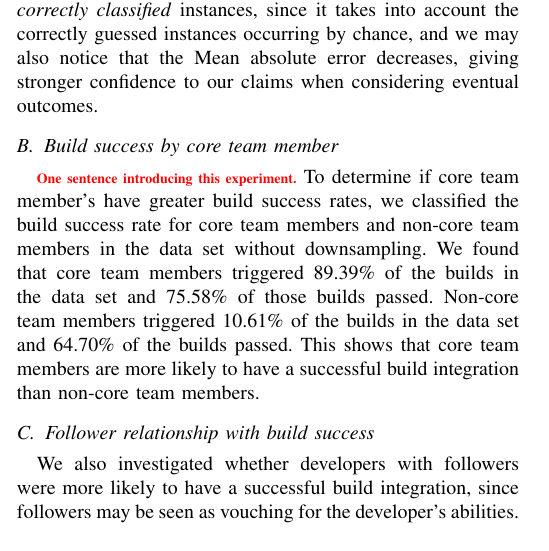
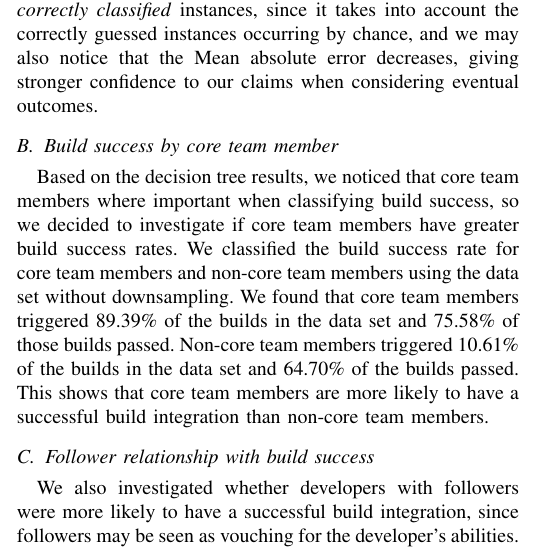
Before and after one commit to mausotog/MSRChallenge2017, a LaTeX paper (Paper/MSRChallenge2017.tex): part of one column of page 3 of 5, cut so that both start at the same text. Compiled offline with pdfLaTeX.

Commit message:
address a result todo

```diff
--- a/Paper/MSRChallenge2017.tex
+++ b/Paper/MSRChallenge2017.tex
@@ -790,10 +790,12 @@ considering eventual outcomes.
 \subsection{Build success by core team member}
 \label{sec:core}
 
-\todo{One sentence introducing this experiment.}
-To determine if core team member's have greater build success rates,
-we classified the build success rate for
-core team members and non-core team members in the data set without
+
+Based on the decision tree results, we noticed that core team members where
+important when classifying build success, so we decided to investigate if core
+team members have greater build success rates.
+We classified the build success rate for
+core team members and non-core team members using the data set without
 downsampling.  We found that core team members
 triggered 89.39\% of the builds in the data set and 75.58\% of those builds
 passed.  Non-core team members triggered 10.61\% of the builds in the data set
```
